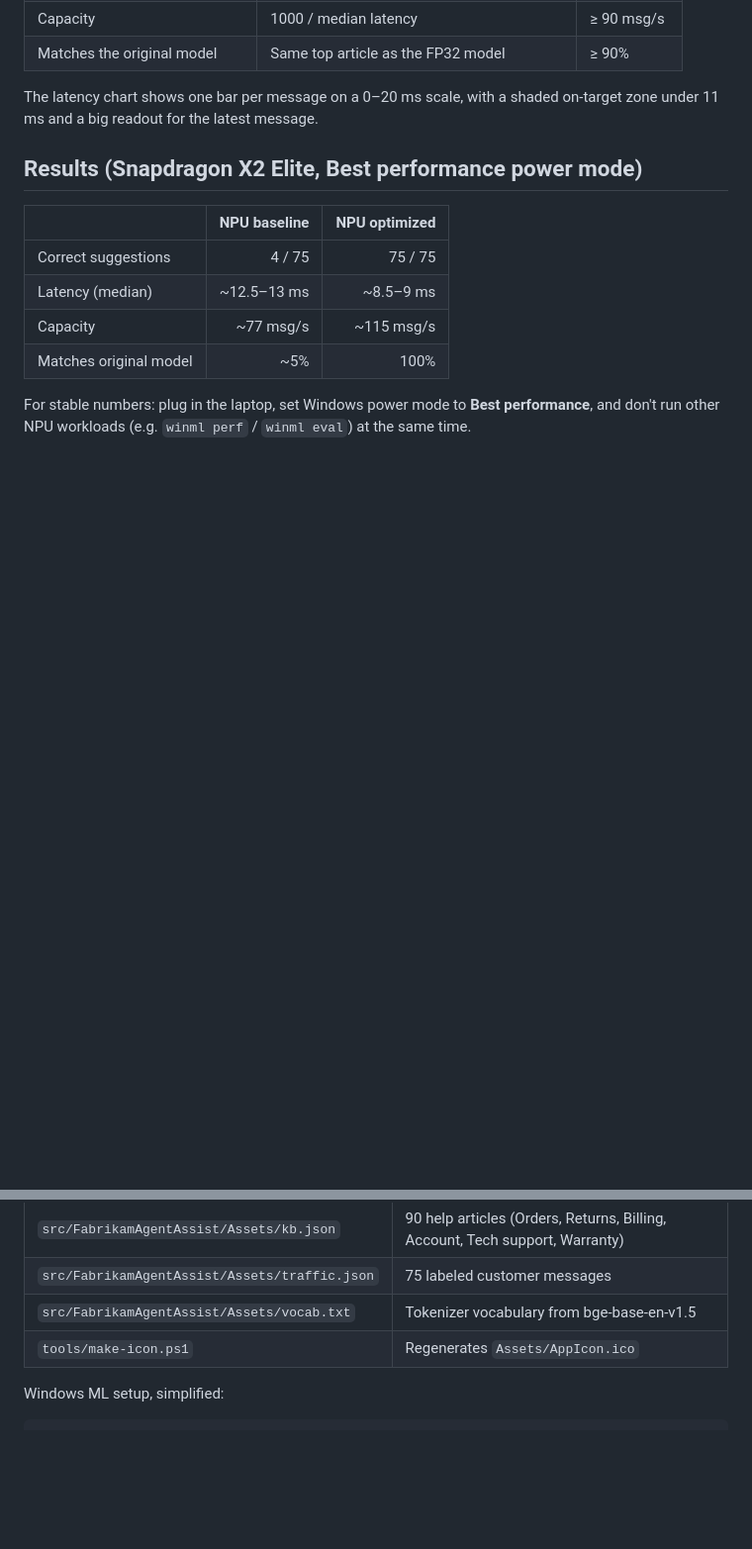
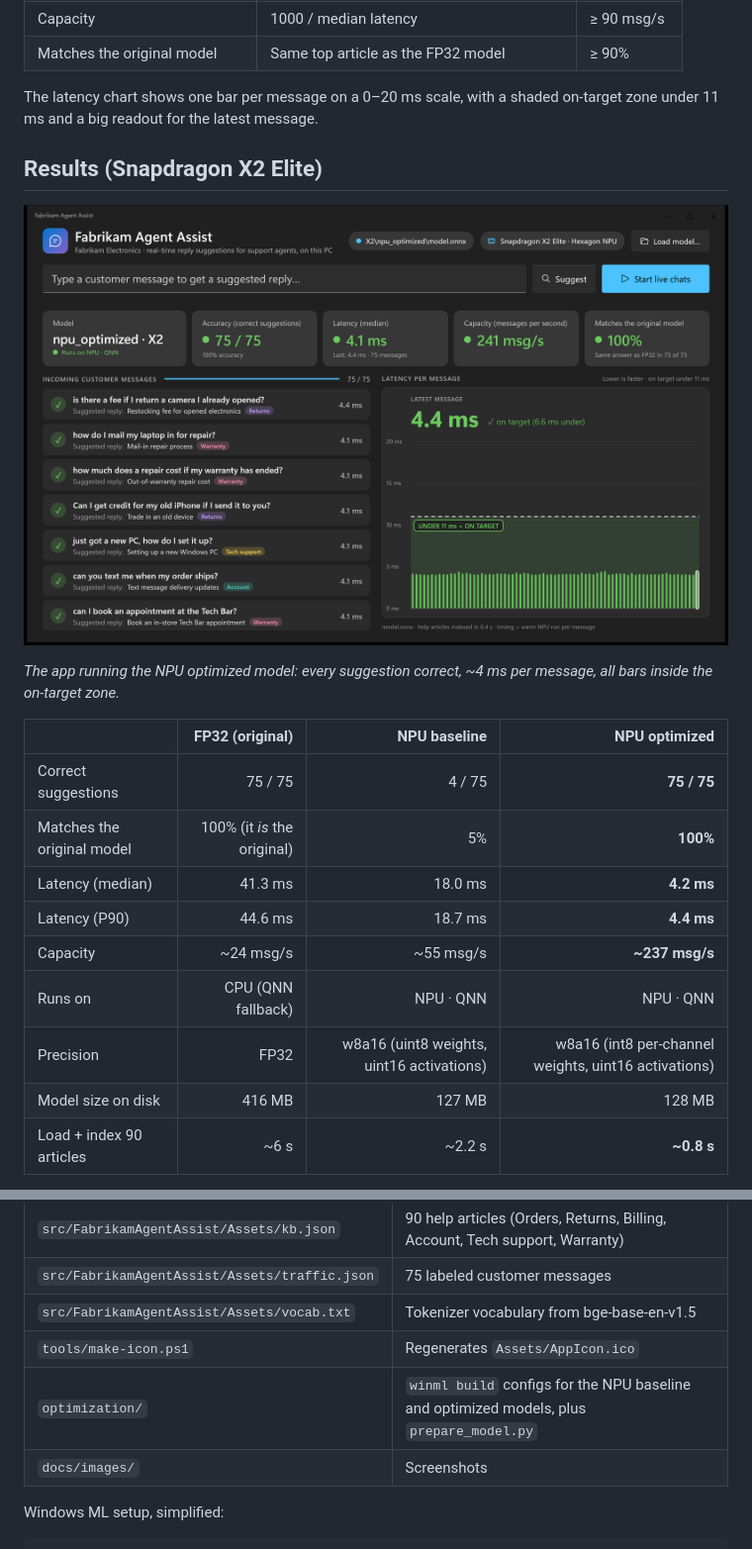
Before and after one commit to anatarnousk/Local-Agent-Assist-WinML, a Markdown page: README.md, 2 parts joined by grey strips. Shown at 99% size. Rendered like a GitHub page; pictures changed too: docs/images/app-npu-optimized.png (added); blank space fills up the shorter version.

```diff
--- a/README.md
+++ b/README.md
@@ -65,13 +65,21 @@ Relative paths are resolved against the first parent folder of the exe where the
 
 The latency chart shows one bar per message on a 0–20 ms scale, with a shaded on-target zone under 11 ms and a big readout for the latest message.
 
-## Results (Snapdragon X2 Elite, Best performance power mode)
+## Results (Snapdragon X2 Elite)
 
-| | NPU baseline | NPU optimized |
-|---|---:|---:|
-| Correct suggestions | 4 / 75 | 75 / 75 |
-| Latency (median) | ~12.5–13 ms | ~8.5–9 ms |
-| Capacity | ~77 msg/s | ~115 msg/s |
-| Matches original model | ~5% | 100% |
+![Fabrikam Agent Assist running the NPU optimized model: 75/75 correct, 4.1 ms median latency](docs/images/app-npu-optimized.png)
 
-For stable numbers: plug in the laptop, set Windows power mode to **Best performance**, and don't run other NPU workloads (e.g. `winml perf` / `winml eval`) at the same time.
+*The app running the NPU optimized model: every suggestion correct, ~4 ms per message, all bars inside the on-target zone.*
+
+| | FP32 (original) | NPU baseline | **NPU optimized** |
+|---|---:|---:|---:|
+| Correct suggestions | 75 / 75 | 4 / 75 | **75 / 75** |
+| Matches the original model | 100% (it *is* the original) | 5% | **100%** |
+| Latency (median) | 41.3 ms | 18.0 ms | **4.2 ms** |
+| Latency (P90) | 44.6 ms | 18.7 ms | **4.4 ms** |
+| Capacity | ~24 msg/s | ~55 msg/s | **~237 msg/s** |
+| Runs on | CPU (QNN fallback) | NPU · QNN | NPU · QNN |
+| Precision | FP32 | w8a16 (uint8 weights, uint16 activations) | w8a16 (int8 per-channel weights, uint16 activations) |
+| Model size on disk | 416 MB | 127 MB | 128 MB |
+| Load + index 90 articles | ~6 s | ~2.2 s | **~0.8 s** |
+
@@ -88,6 +129,8 @@ For stable numbers: plug in the laptop, set Windows power mode to **Best perform
 | `src/FabrikamAgentAssist/Assets/traffic.json` | 75 labeled customer messages |
 | `src/FabrikamAgentAssist/Assets/vocab.txt` | Tokenizer vocabulary from bge-base-en-v1.5 |
 | `tools/make-icon.ps1` | Regenerates `Assets/AppIcon.ico` |
+| `optimization/` | `winml build` configs for the NPU baseline and optimized models, plus `prepare_model.py` |
+| `docs/images/` | Screenshots |
 
 Windows ML setup, simplified:
 
```
Also changed, not shown: other parts of README.md (+33 -0 lines), models/README.md (+2 -2 lines), 4 other files.
